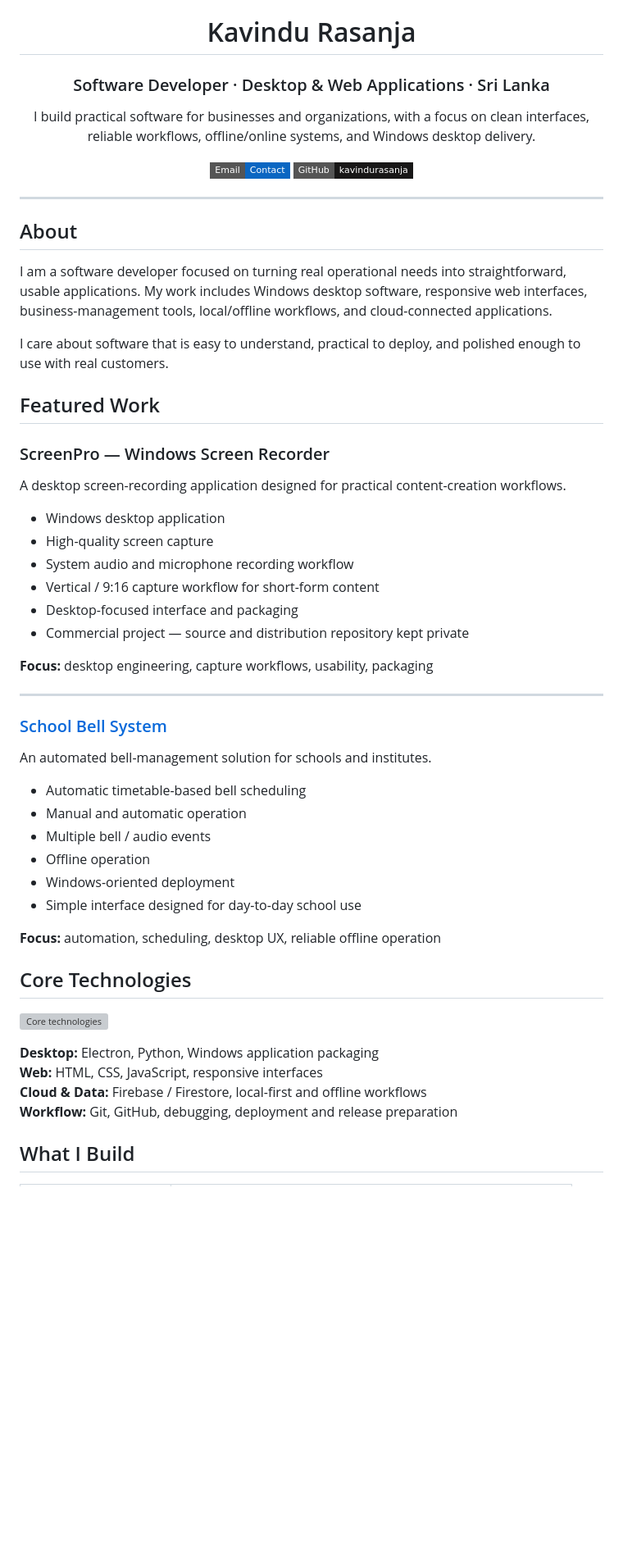
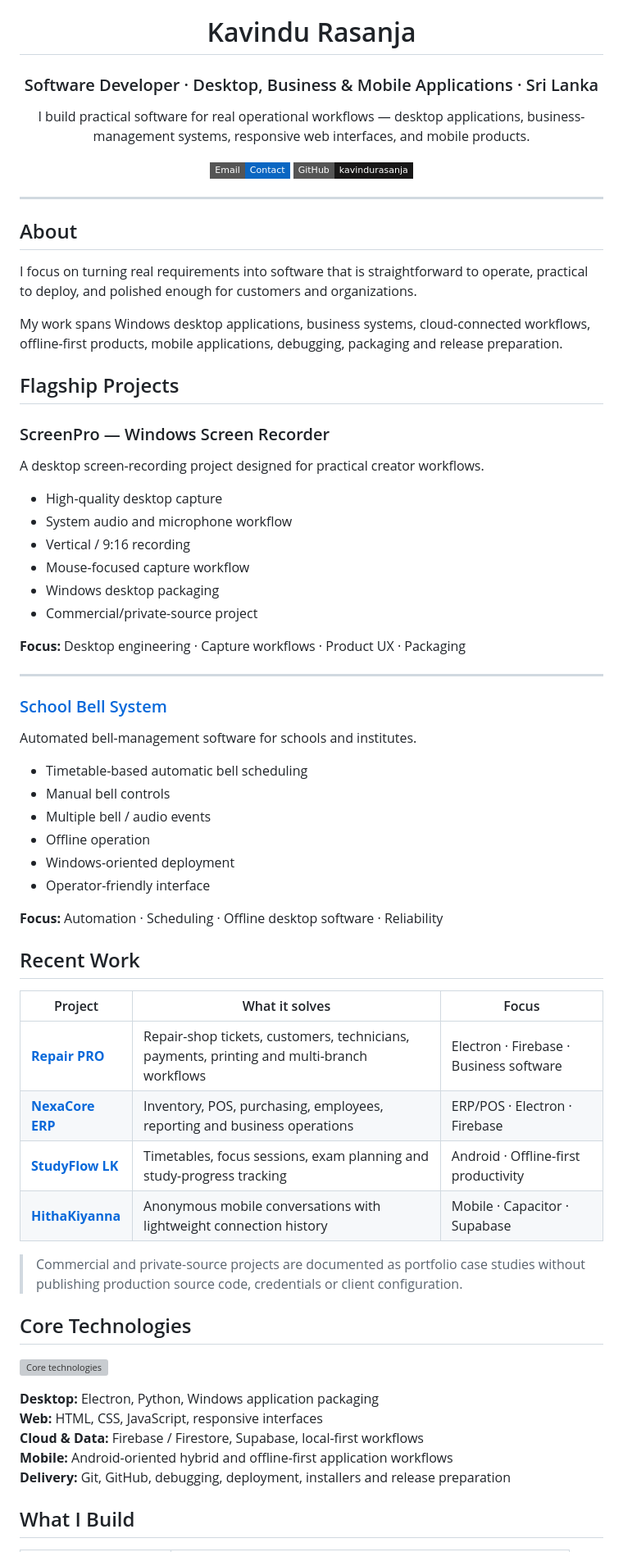
Before and after one commit to kavindurasanja/kavindurasanja, a Markdown page: README.md, the part around one of its changes. Shown at 82% size. Drawn GitHub-style; badges without logos; blank space fills up the shorter version; grey boxes are pictures that could not be loaded.

Commit message:
Showcase recent software projects on GitHub profile

```diff
--- a/README.md
+++ b/README.md
@@ -2,9 +2,9 @@
 
 # Kavindu Rasanja
 
-### Software Developer · Desktop & Web Applications · Sri Lanka
+### Software Developer · Desktop, Business & Mobile Applications · Sri Lanka
 
-I build practical software for businesses and organizations, with a focus on clean interfaces, reliable workflows, offline/online systems, and Windows desktop delivery.
+I build practical software for real operational workflows — desktop applications, business-management systems, responsive web interfaces, and mobile products.
 
 [![Email](https://img.shields.io/badge/Email-Contact-0A66C2?style=flat-square&logo=gmail&logoColor=white)](mailto:rasanjakavindu54@gmail.com)
 [![GitHub](https://img.shields.io/badge/GitHub-kavindurasanja-181717?style=flat-square&logo=github)](https://github.com/kavindurasanja)
@@ -15,39 +15,50 @@ I build practical software for businesses and organizations, with a focus on cle
 
 ## About
 
-I am a software developer focused on turning real operational needs into straightforward, usable applications. My work includes Windows desktop software, responsive web interfaces, business-management tools, local/offline workflows, and cloud-connected applications.
+I focus on turning real requirements into software that is straightforward to operate, practical to deploy, and polished enough for customers and organizations.
 
-I care about software that is easy to understand, practical to deploy, and polished enough to use with real customers.
+My work spans Windows desktop applications, business systems, cloud-connected workflows, offline-first products, mobile applications, debugging, packaging and release preparation.
 
-## Featured Work
+## Flagship Projects
 
 ### ScreenPro — Windows Screen Recorder
 
-A desktop screen-recording application designed for practical content-creation workflows.
+A desktop screen-recording project designed for practical creator workflows.
 
-- Windows desktop application
-- High-quality screen capture
-- System audio and microphone recording workflow
-- Vertical / 9:16 capture workflow for short-form content
-- Desktop-focused interface and packaging
-- Commercial project — source and distribution repository kept private
+- High-quality desktop capture
+- System audio and microphone workflow
+- Vertical / 9:16 recording
+- Mouse-focused capture workflow
+- Windows desktop packaging
+- Commercial/private-source project
 
-**Focus:** desktop engineering, capture workflows, usability, packaging
+**Focus:** Desktop engineering · Capture workflows · Product UX · Packaging
 
 ---
 
 ### [School Bell System](https://github.com/kavindurasanja/school-bell-system)
 
-An automated bell-management solution for schools and institutes.
+Automated bell-management software for schools and institutes.
 
-- Automatic timetable-based bell scheduling
-- Manual and automatic operation
+- Timetable-based automatic bell scheduling
+- Manual bell controls
 - Multiple bell / audio events
 - Offline operation
 - Windows-oriented deployment
-- Simple interface designed for day-to-day school use
+- Operator-friendly interface
 
-**Focus:** automation, scheduling, desktop UX, reliable offline operation
+**Focus:** Automation · Scheduling · Offline desktop software · Reliability
+
+## Recent Work
+
+| Project | What it solves | Focus |
+|---|---|---|
+| **[Repair PRO](projects/repair-pro.md)** | Repair-shop tickets, customers, technicians, payments, printing and multi-branch workflows | Electron · Firebase · Business software |
+| **[NexaCore ERP](projects/nexacore-erp.md)** | Inventory, POS, purchasing, employees, reporting and business operations | ERP/POS · Electron · Firebase |
+| **[StudyFlow LK](projects/studyflow-lk.md)** | Timetables, focus sessions, exam planning and study-progress tracking | Android · Offline-first productivity |
+| **[HithaKiyanna](projects/hithakiyanna.md)** | Anonymous mobile conversations with lightweight connection history | Mobile · Capacitor · Supabase |
+
+> Commercial and private-source projects are documented as portfolio case studies without publishing production source code, credentials or client configuration.
 
 ## Core Technologies
 
@@ -57,8 +68,9 @@ An automated bell-management solution for schools and institutes.
 
 **Desktop:** Electron, Python, Windows application packaging
 **Web:** HTML, CSS, JavaScript, responsive interfaces
-**Cloud & Data:** Firebase / Firestore, local-first and offline workflows
-**Workflow:** Git, GitHub, debugging, deployment and release preparation
+**Cloud & Data:** Firebase / Firestore, Supabase, local-first workflows
+**Mobile:** Android-oriented hybrid and offline-first application workflows
+**Delivery:** Git, GitHub, debugging, deployment, installers and release preparation
 
 ## What I Build
 
```
Also changed, not shown: other parts of README.md (+7 -6 lines).
